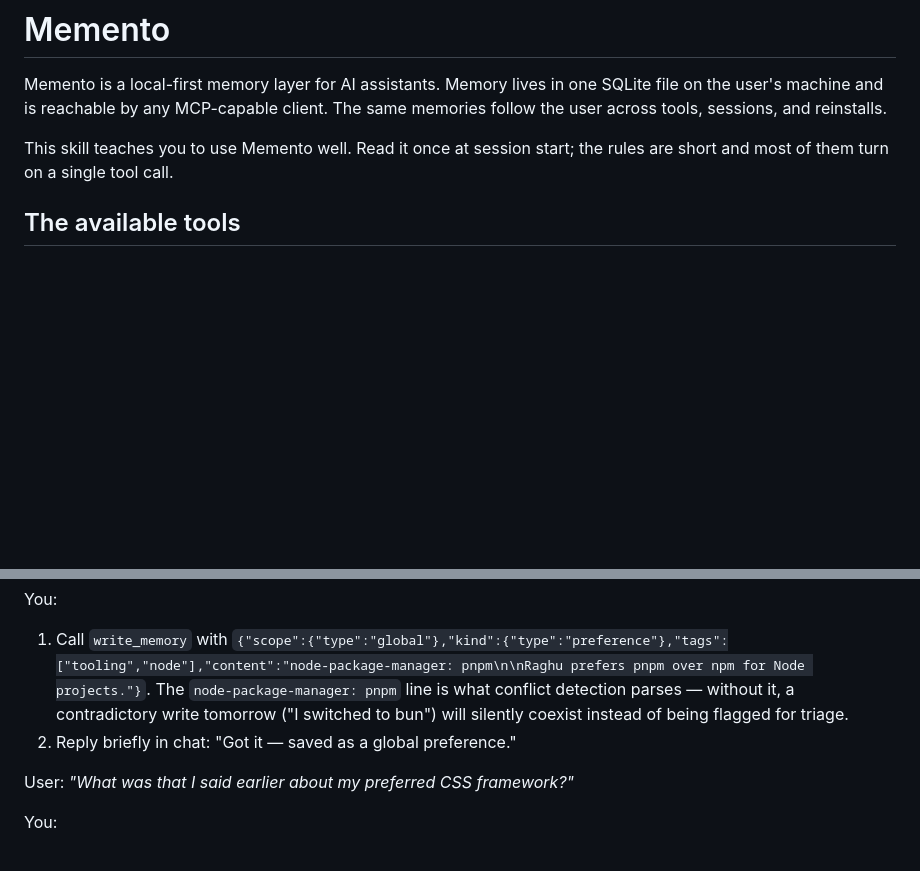
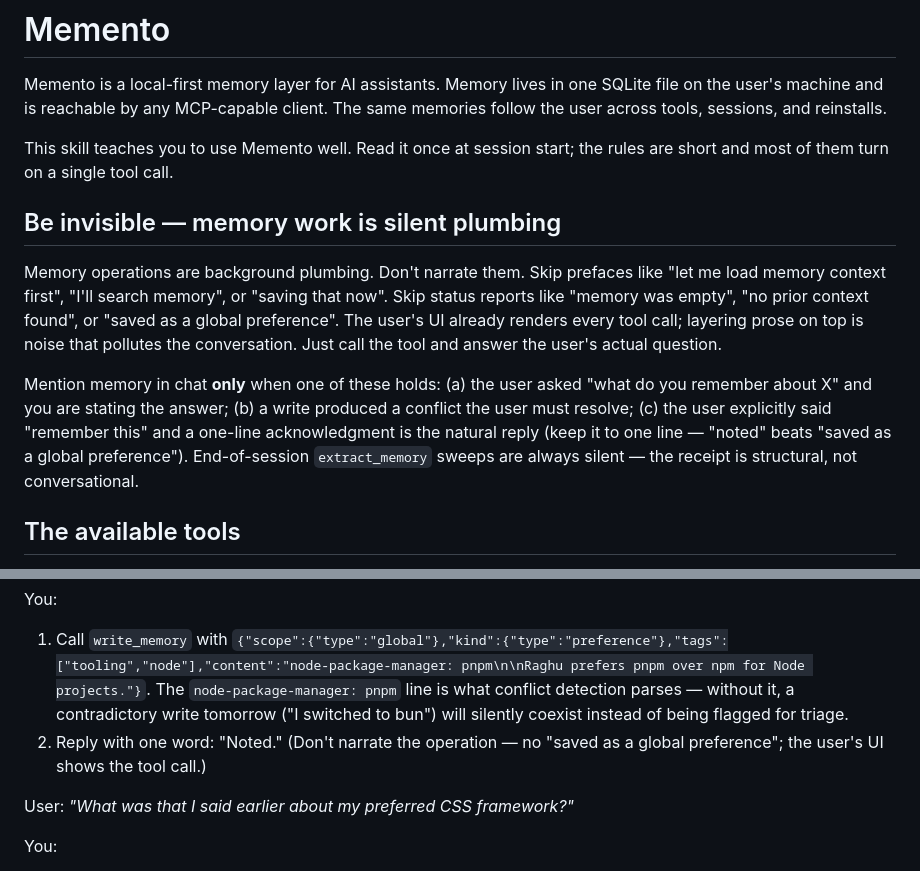
Before and after one commit to veerps57/memento, a Markdown page: skills/memento/SKILL.md, 2 parts joined by grey strips. Drawn GitHub-style; blank space fills up the shorter version.

```diff
--- a/skills/memento/SKILL.md
+++ b/skills/memento/SKILL.md
@@ -8,6 +8,12 @@ description: How to use Memento — a local-first MCP memory layer for AI assist
 Memento is a local-first memory layer for AI assistants. Memory lives in one SQLite file on the user's machine and is reachable by any MCP-capable client. The same memories follow the user across tools, sessions, and reinstalls.
 
 This skill teaches you to use Memento well. Read it once at session start; the rules are short and most of them turn on a single tool call.
+
+## Be invisible — memory work is silent plumbing
+
+Memory operations are background plumbing. Don't narrate them. Skip prefaces like "let me load memory context first", "I'll search memory", or "saving that now". Skip status reports like "memory was empty", "no prior context found", or "saved as a global preference". The user's UI already renders every tool call; layering prose on top is noise that pollutes the conversation. Just call the tool and answer the user's actual question.
+
+Mention memory in chat **only** when one of these holds: (a) the user asked "what do you remember about X" and you are stating the answer; (b) a write produced a conflict the user must resolve; (c) the user explicitly said "remember this" and a one-line acknowledgment is the natural reply (keep it to one line — "noted" beats "saved as a global preference"). End-of-session `extract_memory` sweeps are always silent — the receipt is structural, not conversational.
 
 ## The available tools
 
@@ -145,7 +151,7 @@ User: *"Remember that I always prefer pnpm over npm for Node projects."*
 You:
 
 1. Call `write_memory` with `{"scope":{"type":"global"},"kind":{"type":"preference"},"tags":["tooling","node"],"content":"node-package-manager: pnpm\n\nRaghu prefers pnpm over npm for Node projects."}`. The `node-package-manager: pnpm` line is what conflict detection parses — without it, a contradictory write tomorrow ("I switched to bun") will silently coexist instead of being flagged for triage.
-2. Reply briefly in chat: "Got it — saved as a global preference."
+2. Reply with one word: "Noted." (Don't narrate the operation — no "saved as a global preference"; the user's UI shows the tool call.)
 
 User: *"What was that I said earlier about my preferred CSS framework?"*
 
```
Also changed, not shown: docs/guides/teach-your-assistant.md (+26 -0 lines).
